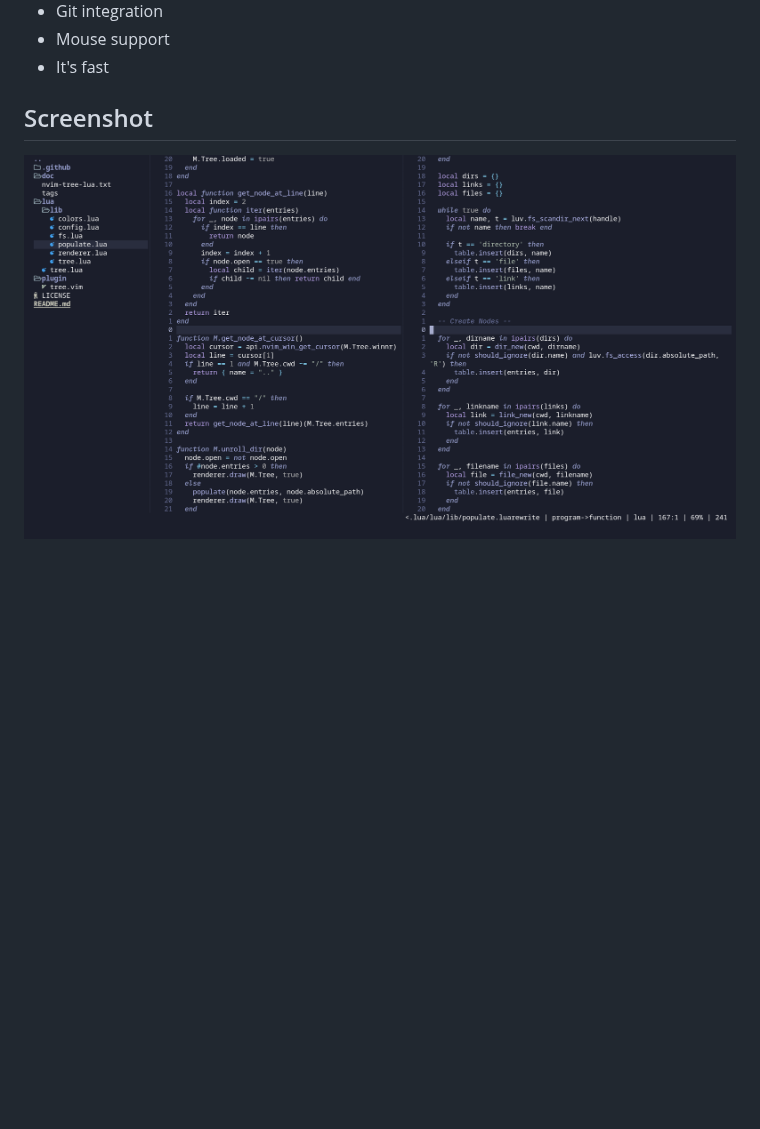
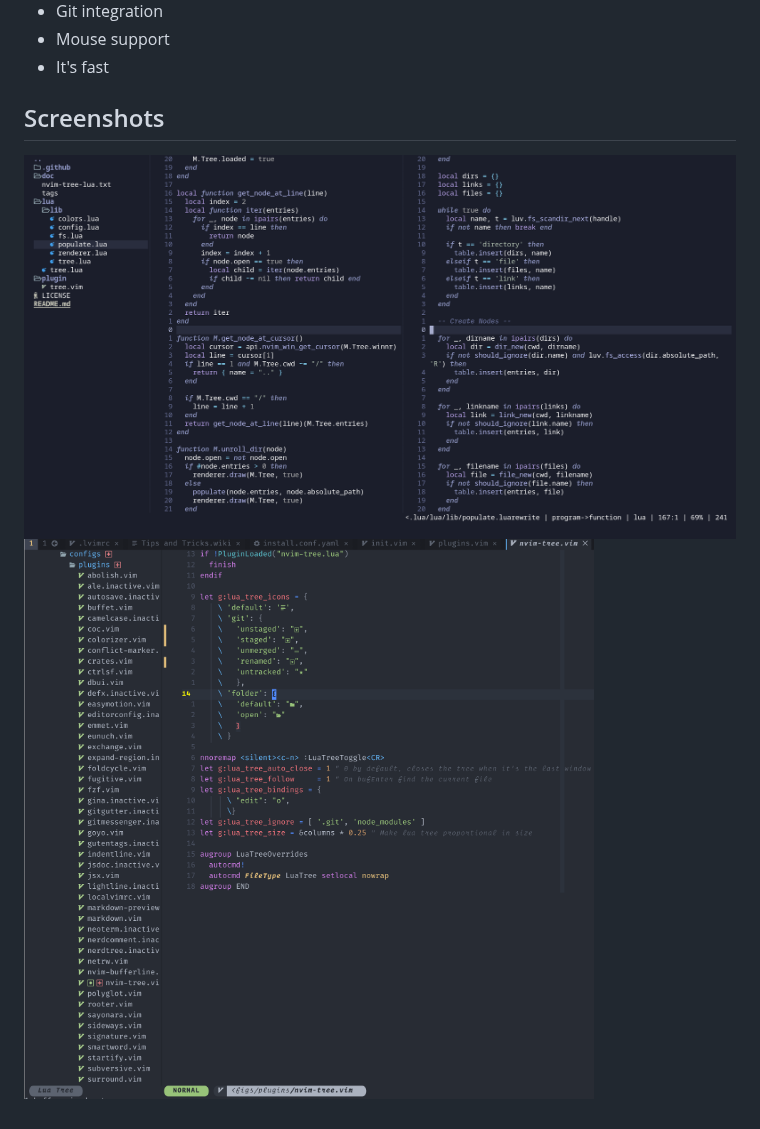
Before and after one commit to nvim-tree/nvim-tree.lua, a Markdown page: README.md, the part around the change. GitHub-like rendering; pictures changed too: .github/screenshot2.png (added); blank space fills up the shorter version.

Commit message:
add akin909 screenshot, fix user icon config load

```diff
--- a/README.md
+++ b/README.md
@@ -110,6 +110,7 @@ This plugin is very fast because it uses the `libuv` `scandir` and `scandir_next
 - Mouse support
 - It's fast
 
-## Screenshot
+## Screenshots
 
-![alt text](.github/screenshot.png?raw=true "file explorer")
+![alt text](.github/screenshot.png?raw=true "kyazdani42 tree")
+![alt text](.github/screenshot2.png?raw=true "akin909 tree")
```
Also changed, not shown: 1 other file.
